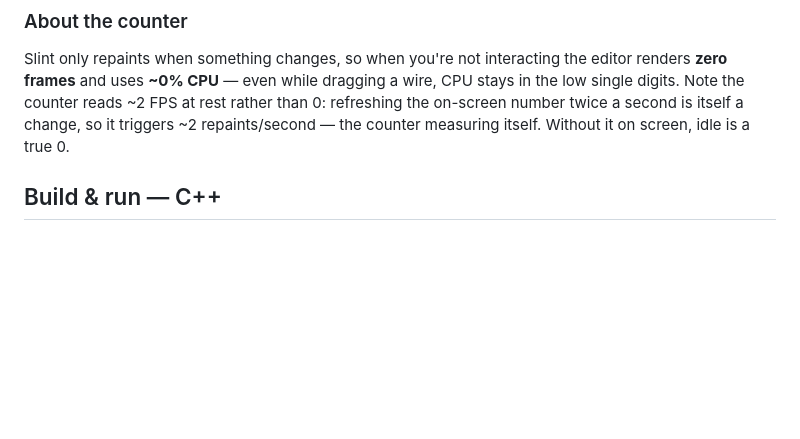
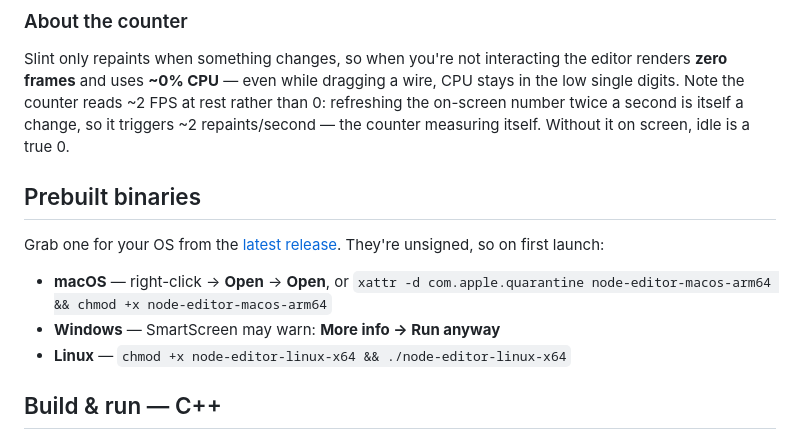
Before and after one commit to slint-ui/node-editor-cpp, a Markdown page: README.md, the part around the change. Drawn GitHub-style; blank space fills up the shorter version.

Commit message:
README: prebuilt binaries + unsigned-binary run notes
Co-Authored-By: Claude Opus 4.8 <noreply@anthropic.com>

```diff
--- a/README.md
+++ b/README.md
@@ -35,6 +35,16 @@ CPU stays in the low single digits. Note the counter reads ~2 FPS at rest rather
 than 0: refreshing the on-screen number twice a second is itself a change, so it
 triggers ~2 repaints/second — the counter measuring itself. Without it on screen,
 idle is a true 0.
+
+## Prebuilt binaries
+
+Grab one for your OS from the [latest release](https://github.com/slint-ui/node-editor-cpp/releases/latest).
+They're unsigned, so on first launch:
+
+- **macOS** — right-click → **Open** → **Open**, or
+  `xattr -d com.apple.quarantine node-editor-macos-arm64 && chmod +x node-editor-macos-arm64`
+- **Windows** — SmartScreen may warn: **More info → Run anyway**
+- **Linux** — `chmod +x node-editor-linux-x64 && ./node-editor-linux-x64`
 
 ## Build & run — C++
 
```
